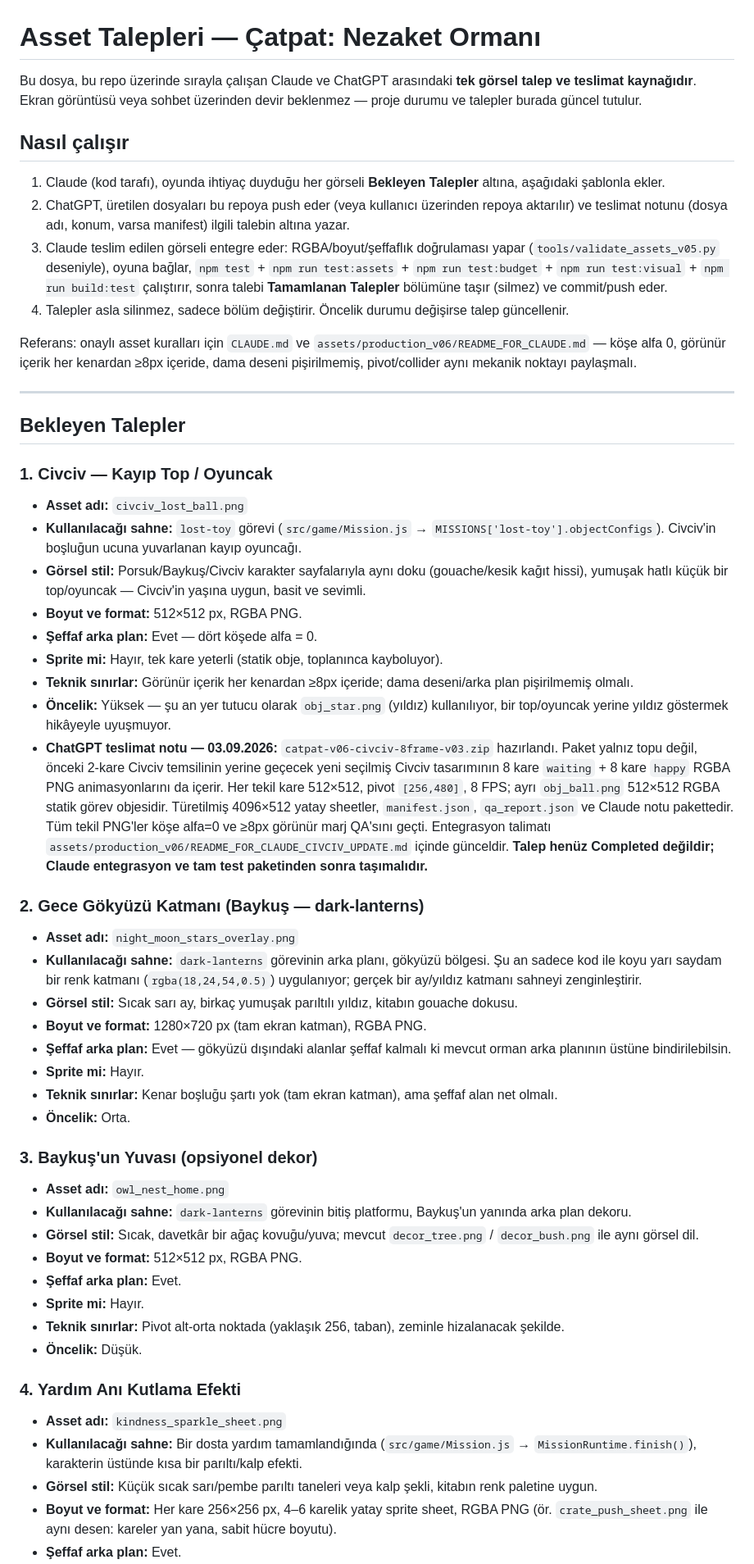
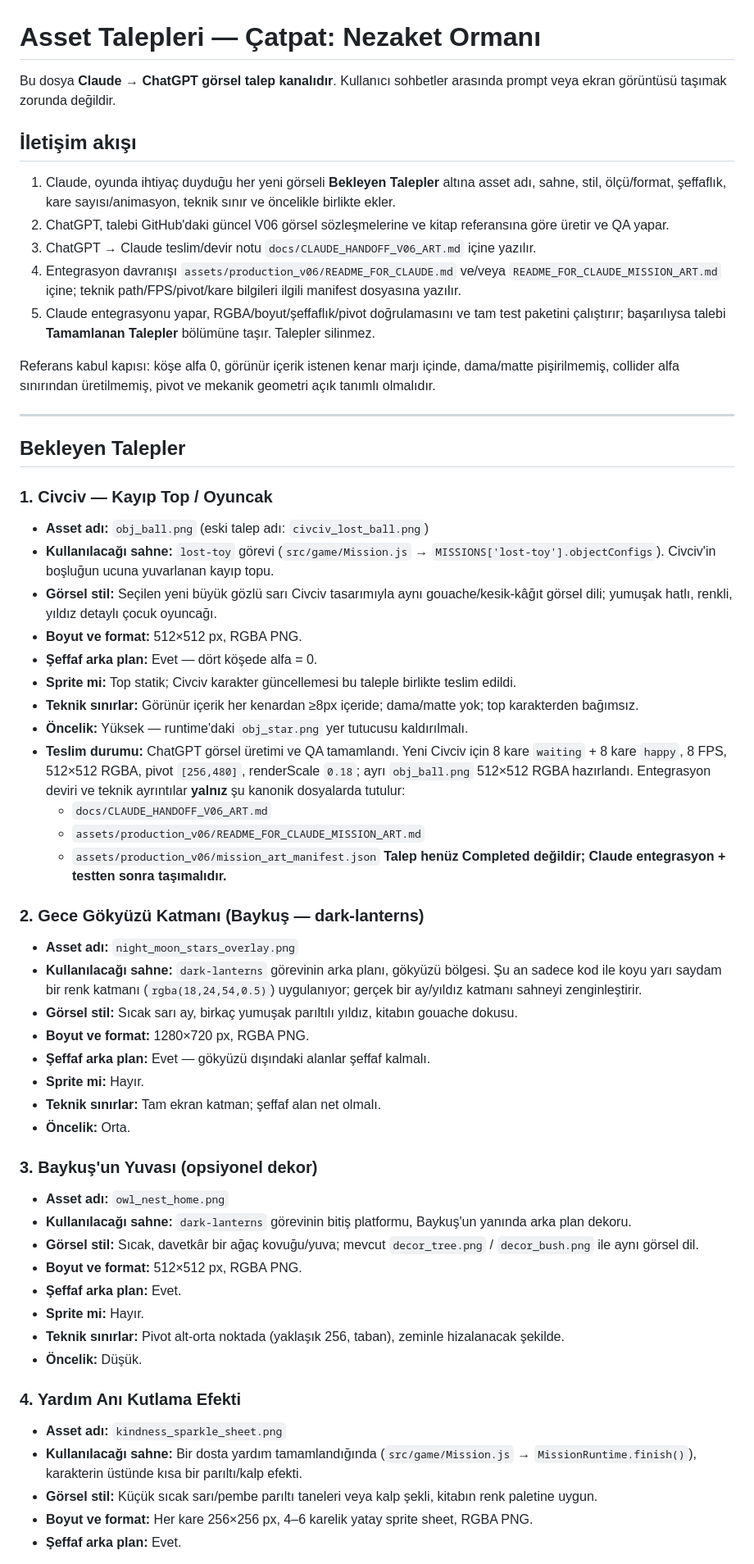
Before and after one commit to rizaaltun/catpat-game, a Markdown page: ASSET-REQUESTS.md, the part around one of its changes. Shown at 82% size. Rendered like a GitHub page.

Commit message:
docs: make ASSET-REQUESTS Claude-to-ChatGPT only

```diff
--- a/ASSET-REQUESTS.md
+++ b/ASSET-REQUESTS.md
@@ -1,28 +1,16 @@
 # Asset Talepleri — Çatpat: Nezaket Ormanı
 
-Bu dosya, bu repo üzerinde sırayla çalışan Claude ve ChatGPT arasındaki
-**tek görsel talep ve teslimat kaynağıdır**. Ekran görüntüsü veya sohbet
-üzerinden devir beklenmez — proje durumu ve talepler burada güncel tutulur.
+Bu dosya **Claude → ChatGPT görsel talep kanalıdır**. Kullanıcı sohbetler arasında prompt veya ekran görüntüsü taşımak zorunda değildir.
 
-## Nasıl çalışır
+## İletişim akışı
 
-1. Claude (kod tarafı), oyunda ihtiyaç duyduğu her görseli **Bekleyen
-   Talepler** altına, aşağıdaki şablonla ekler.
-2. ChatGPT, üretilen dosyaları bu repoya push eder (veya kullanıcı üzerinden
-   repoya aktarılır) ve teslimat notunu (dosya adı, konum, varsa manifest)
-   ilgili talebin altına yazar.
-3. Claude teslim edilen görseli entegre eder: RGBA/boyut/şeffaflık
-   doğrulaması yapar (`tools/validate_assets_v05.py` deseniyle), oyuna
-   bağlar, `npm test` + `npm run test:assets` + `npm run test:budget` +
-   `npm run test:visual` + `npm run build:test` çalıştırır, sonra talebi
-   **Tamamlanan Talepler** bölümüne taşır (silmez) ve commit/push eder.
-4. Talepler asla silinmez, sadece bölüm değiştirir. Öncelik durumu
-   değişirse talep güncellenir.
+1. Claude, oyunda ihtiyaç duyduğu her yeni görseli **Bekleyen Talepler** altına asset adı, sahne, stil, ölçü/format, şeffaflık, kare sayısı/animasyon, teknik sınır ve öncelikle birlikte ekler.
+2. ChatGPT, talebi GitHub'daki güncel V06 görsel sözleşmelerine ve kitap referansına göre üretir ve QA yapar.
+3. ChatGPT → Claude teslim/devir notu `docs/CLAUDE_HANDOFF_V06_ART.md` içine yazılır.
+4. Entegrasyon davranışı `assets/production_v06/README_FOR_CLAUDE.md` ve/veya `README_FOR_CLAUDE_MISSION_ART.md` içine; teknik path/FPS/pivot/kare bilgileri ilgili manifest dosyasına yazılır.
+5. Claude entegrasyonu yapar, RGBA/boyut/şeffaflık/pivot doğrulamasını ve tam test paketini çalıştırır; başarılıysa talebi **Tamamlanan Talepler** bölümüne taşır. Talepler silinmez.
 
-Referans: onaylı asset kuralları için `CLAUDE.md` ve
-`assets/production_v06/README_FOR_CLAUDE.md` — köşe alfa 0, görünür içerik
-her kenardan ≥8px içeride, dama deseni pişirilmemiş, pivot/collider aynı
-mekanik noktayı paylaşmalı.
+Referans kabul kapısı: köşe alfa 0, görünür içerik istenen kenar marjı içinde, dama/matte pişirilmemiş, collider alfa sınırından üretilmemiş, pivot ve mekanik geometri açık tanımlı olmalıdır.
 
 ---
 
@@ -30,72 +18,46 @@ mekanik noktayı paylaşmalı.
 
 ### 1. Civciv — Kayıp Top / Oyuncak
 
-- **Asset adı:** `civciv_lost_ball.png`
-- **Kullanılacağı sahne:** `lost-toy` görevi (`src/game/Mission.js` →
-  `MISSIONS['lost-toy'].objectConfigs`). Civciv'in boşluğun ucuna
-  yuvarlanan kayıp oyuncağı.
-- **Görsel stil:** Porsuk/Baykuş/Civciv karakter sayfalarıyla aynı doku
-  (gouache/kesik kağıt hissi), yumuşak hatlı küçük bir top/oyuncak —
-  Civciv'in yaşına uygun, basit ve sevimli.
+- **Asset adı:** `obj_ball.png` (eski talep adı: `civciv_lost_ball.png`)
+- **Kullanılacağı sahne:** `lost-toy` görevi (`src/game/Mission.js` → `MISSIONS['lost-toy'].objectConfigs`). Civciv'in boşluğun ucuna yuvarlanan kayıp topu.
+- **Görsel stil:** Seçilen yeni büyük gözlü sarı Civciv tasarımıyla aynı gouache/kesik-kâğıt görsel dili; yumuşak hatlı, renkli, yıldız detaylı çocuk oyuncağı.
 - **Boyut ve format:** 512×512 px, RGBA PNG.
 - **Şeffaf arka plan:** Evet — dört köşede alfa = 0.
-- **Sprite mi:** Hayır, tek kare yeterli (statik obje, toplanınca kayboluyor).
-- **Teknik sınırlar:** Görünür içerik her kenardan ≥8px içeride; dama
-  deseni/arka plan pişirilmemiş olmalı.
-- **Öncelik:** Yüksek — şu an yer tutucu olarak `obj_star.png` (yıldız)
-  kullanılıyor, bir top/oyuncak yerine yıldız göstermek hikâyeyle
-  uyuşmuyor.
-- **ChatGPT teslimat notu — 03.09.2026:** `catpat-v06-civciv-8frame-v03.zip`
-  hazırlandı. Paket yalnız topu değil, önceki 2-kare Civciv temsilinin yerine
-  geçecek yeni seçilmiş Civciv tasarımının 8 kare `waiting` + 8 kare `happy`
-  RGBA PNG animasyonlarını da içerir. Her tekil kare 512×512, pivot `[256,480]`,
-  8 FPS; ayrı `obj_ball.png` 512×512 RGBA statik görev objesidir. Türetilmiş
-  4096×512 yatay sheetler, `manifest.json`, `qa_report.json` ve Claude notu
-  pakettedir. Tüm tekil PNG'ler köşe alfa=0 ve ≥8px görünür marj QA'sını geçti.
-  Entegrasyon talimatı `assets/production_v06/README_FOR_CLAUDE_CIVCIV_UPDATE.md`
-  içinde günceldir. **Talep henüz Completed değildir; Claude entegrasyon ve tam
-  test paketinden sonra taşımalıdır.**
+- **Sprite mi:** Top statik; Civciv karakter güncellemesi bu taleple birlikte teslim edildi.
+- **Teknik sınırlar:** Görünür içerik her kenardan ≥8px içeride; dama/matte yok; top karakterden bağımsız.
+- **Öncelik:** Yüksek — runtime'daki `obj_star.png` yer tutucusu kaldırılmalı.
+- **Teslim durumu:** ChatGPT görsel üretimi ve QA tamamlandı. Yeni Civciv için 8 kare `waiting` + 8 kare `happy`, 8 FPS, 512×512 RGBA, pivot `[256,480]`, renderScale `0.18`; ayrı `obj_ball.png` 512×512 RGBA hazırlandı. Entegrasyon deviri ve teknik ayrıntılar **yalnız** şu kanonik dosyalarda tutulur:
+  - `docs/CLAUDE_HANDOFF_V06_ART.md`
+  - `assets/production_v06/README_FOR_CLAUDE_MISSION_ART.md`
+  - `assets/production_v06/mission_art_manifest.json`
+  **Talep henüz Completed değildir; Claude entegrasyon + testten sonra taşımalıdır.**
 
 ### 2. Gece Gökyüzü Katmanı (Baykuş — dark-lanterns)
 
 - **Asset adı:** `night_moon_stars_overlay.png`
-- **Kullanılacağı sahne:** `dark-lanterns` görevinin arka planı, gökyüzü
-  bölgesi. Şu an sadece kod ile koyu yarı saydam bir renk katmanı
-  (`rgba(18,24,54,0.5)`) uygulanıyor; gerçek bir ay/yıldız katmanı sahneyi
-  zenginleştirir.
-- **Görsel stil:** Sıcak sarı ay, birkaç yumuşak parıltılı yıldız, kitabın
-  gouache dokusu.
-- **Boyut ve format:** 1280×720 px (tam ekran katman), RGBA PNG.
-- **Şeffaf arka plan:** Evet — gökyüzü dışındaki alanlar şeffaf kalmalı ki
-  mevcut orman arka planının üstüne bindirilebilsin.
+- **Kullanılacağı sahne:** `dark-lanterns` görevinin arka planı, gökyüzü bölgesi. Şu an sadece kod ile koyu yarı saydam bir renk katmanı (`rgba(18,24,54,0.5)`) uygulanıyor; gerçek bir ay/yıldız katmanı sahneyi zenginleştirir.
+- **Görsel stil:** Sıcak sarı ay, birkaç yumuşak parıltılı yıldız, kitabın gouache dokusu.
+- **Boyut ve format:** 1280×720 px, RGBA PNG.
+- **Şeffaf arka plan:** Evet — gökyüzü dışındaki alanlar şeffaf kalmalı.
 - **Sprite mi:** Hayır.
-- **Teknik sınırlar:** Kenar boşluğu şartı yok (tam ekran katman), ama
-  şeffaf alan net olmalı.
+- **Teknik sınırlar:** Tam ekran katman; şeffaf alan net olmalı.
 - **Öncelik:** Orta.
 
 ### 3. Baykuş'un Yuvası (opsiyonel dekor)
 
 - **Asset adı:** `owl_nest_home.png`
-- **Kullanılacağı sahne:** `dark-lanterns` görevinin bitiş platformu,
-  Baykuş'un yanında arka plan dekoru.
-- **Görsel stil:** Sıcak, davetkâr bir ağaç kovuğu/yuva; mevcut
-  `decor_tree.png` / `decor_bush.png` ile aynı görsel dil.
+- **Kullanılacağı sahne:** `dark-lanterns` görevinin bitiş platformu, Baykuş'un yanında arka plan dekoru.
+- **Görsel stil:** Sıcak, davetkâr bir ağaç kovuğu/yuva; mevcut `decor_tree.png` / `decor_bush.png` ile aynı görsel dil.
 - **Boyut ve format:** 512×512 px, RGBA PNG.
 - **Şeffaf arka plan:** Evet.
 - **Sprite mi:** Hayır.
-- **Teknik sınırlar:** Pivot alt-orta noktada (yaklaşık 256, taban), zeminle
-  hizalanacak şekilde.
+- **Teknik sınırlar:** Pivot alt-orta noktada (yaklaşık 256, taban), zeminle hizalanacak şekilde.
 - **Öncelik:** Düşük.
 
 ### 4. Yardım Anı Kutlama Efekti
 
 - **Asset adı:** `kindness_sparkle_sheet.png`
-- **Kullanılacağı sahne:** Bir dosta yardım tamamlandığında
-  (`src/game/Mission.js` → `MissionRuntime.finish()`), karakterin üstünde
-  kısa bir parıltı/kalp efekti.
-- **Görsel stil:** Küçük sıcak sarı/pembe parıltı taneleri veya kalp
-  şekli, kitabın renk paletine uygun.
-- **Boyut ve format:** Her kare 256×256 px, 4–6 karelik yatay sprite
-  sheet, RGBA PNG (ör. `crate_push_sheet.png` ile aynı desen: kareler yan
-  yana, sabit hücre boyutu).
+- **Kullanılacağı sahne:** Bir dosta yardım tamamlandığında (`src/game/Mission.js` → `MissionRuntime.finish()`), karakterin üstünde kısa bir parıltı/kalp efekti.
+- **Görsel stil:** Küçük sıcak sarı/pembe parıltı taneleri veya kalp şekli, kitabın renk paletine uygun.
+- **Boyut ve format:** Her kare 256×256 px, 4–6 karelik yatay sprite sheet, RGBA PNG.
 - **Şeffaf arka plan:** Evet.
```
Also changed, not shown: other parts of ASSET-REQUESTS.md (+18 -41 lines).
